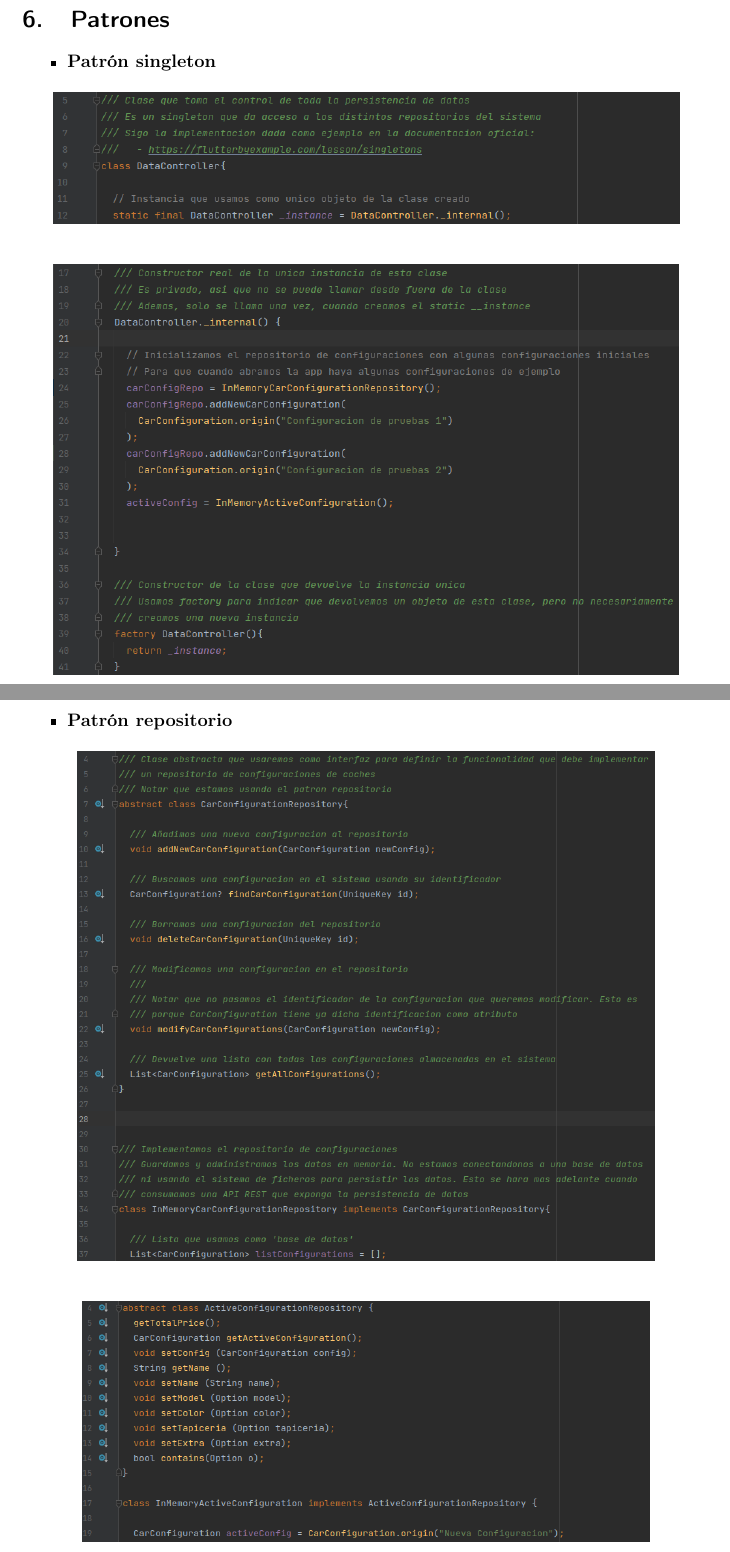
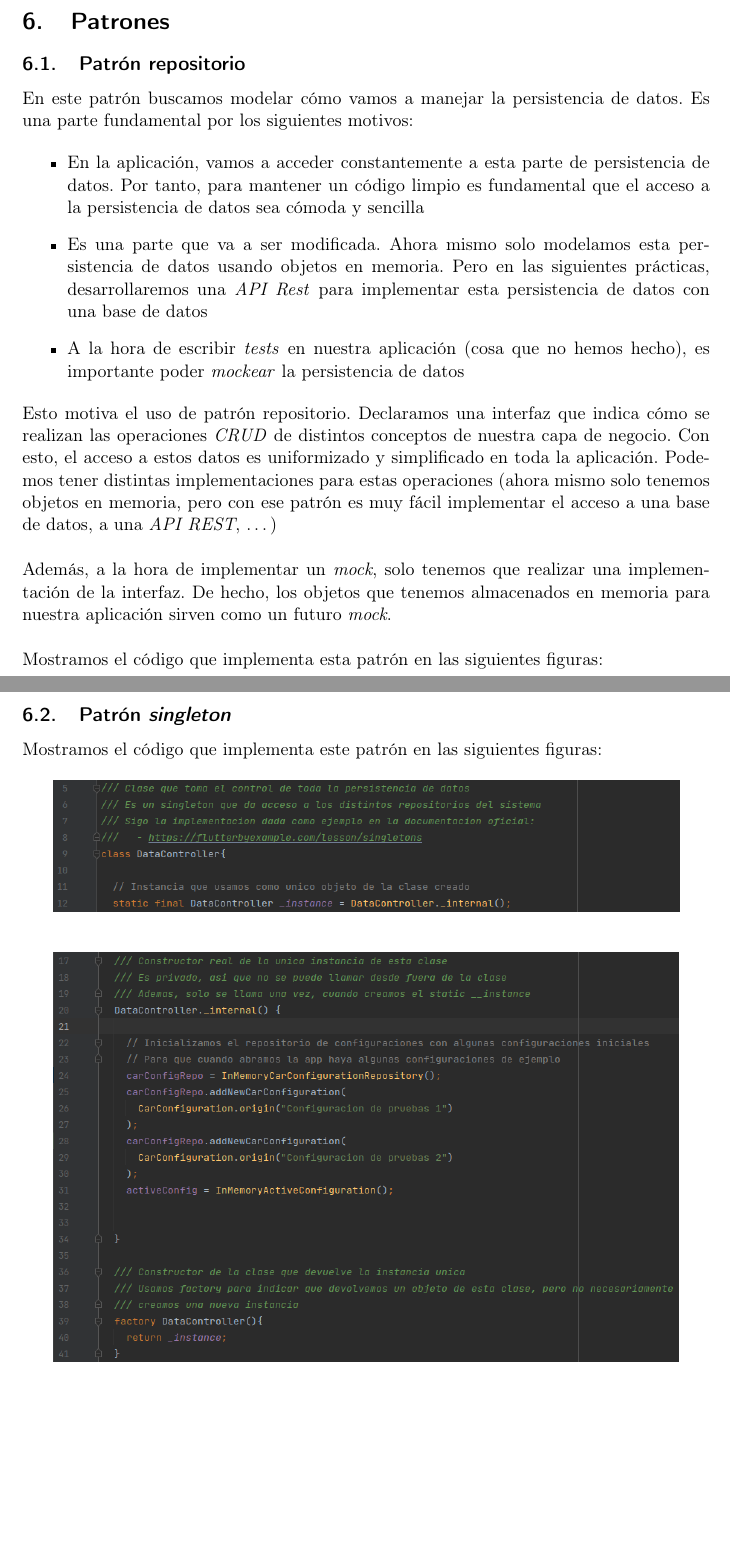
Before and after one commit to fervalnav/CarConfigurator, a LaTeX document (docs/main.tex): two parts of pages 7 and 8 of 8 before the commit and two parts of pages 7 and 9 of 9 after it, joined at a grey line, cut so that both start at the same text, the shorter picture padded with empty space. Compiled offline with pdfLaTeX.

Commit message:
docs: documento el patrón repositorio

```diff
--- a/docs/main.tex
+++ b/docs/main.tex
@@ -145,7 +145,20 @@ En esta etapa de la aplicación, estamos utilizando una galería de imágenes re
 
 \section{Patrones}
 
-%------------------------------------------------
+\subsection{Patrón repositorio}
+
+En este patrón buscamos modelar cómo vamos a manejar la persistencia de datos. Es una parte fundamental por los siguientes motivos:
 
 \begin{itemize}
-    \item \textbf{Patrón singleton}
+    \item En la aplicación, vamos a acceder constantemente a esta parte de persistencia de datos. Por tanto, para mantener un código limpio es fundamental que el acceso a la persistencia de datos sea cómoda y sencilla
+    \item Es una parte que va a ser modificada. Ahora mismo solo modelamos esta persistencia de datos usando objetos en memoria. Pero en las siguientes prácticas, desarrollaremos una \emph{API Rest} para implementar esta persistencia de datos con una base de datos
+    \item A la hora de escribir \emph{tests} en nuestra aplicación (cosa que no hemos hecho), es importante poder \emph{mockear} la persistencia de datos
+\end{itemize}
+
+Esto motiva el uso de patrón repositorio. Declaramos una interfaz que indica cómo se realizan las operaciones \emph{CRUD} de distintos conceptos de nuestra capa de negocio. Con esto, el acceso a estos datos es uniformizado y simplificado en toda la aplicación. Podemos tener distintas implementaciones para estas operaciones (ahora mismo solo tenemos objetos en memoria, pero con ese patrón es muy fácil implementar el acceso a una base de datos, a una \emph{API REST}, \ldots)
+\\\\
+Además, a la hora de implementar un \emph{mock}, solo tenemos que realizar una implementación de la interfaz. De hecho, los objetos que tenemos almacenados en memoria para nuestra aplicación sirven como un futuro \emph{mock}.
+\\\\
+Mostramos el código que implementa esta patrón en las siguientes figuras:
+
+\newpage
@@ -152,3 +177,7 @@ En esta etapa de la aplicación, estamos utilizando una galería de imágenes re
+\subsection{Patrón \emph{singleton}}
+
+Mostramos el código que implementa este patrón en las siguientes figuras:
+
 \begin{figure}[H]
     \centering
     \includegraphics[scale=0.6]{imagenes/ds-singleton1.png}
@@ -160,26 +189,6 @@ En esta etapa de la aplicación, estamos utilizando una galería de imágenes re
 
 \newpage
 
-        \item \textbf{Patrón repositorio}
-        \begin{figure}[H]
-        \centering
-        \includegraphics[scale=0.55]{imagenes/ds-repository1.png}
-        \end{figure}
-        \begin{figure}[H]
-        \centering
-        \includegraphics[scale=0.55]{imagenes/ds-repository2.png}
-        \end{figure}
-
-    % \item \textbf{Patrón visitante}
-        % \begin{figure}[H]
-        % \centering
-        % \includegraphics[scale=0.55]{imagenes/conf_componente_view.drawio.png}
-        % \end{figure}
-\end{itemize}
-
-
-
-%------------------------------------------------
 
 
 \end{document}
```
Also changed, not shown: docs/main.tex (12 more changed lines). Lines whose indentation alone changed are shown as unchanged.
